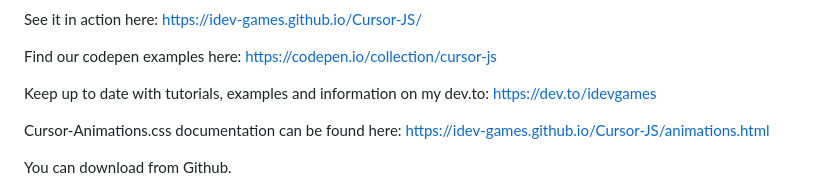
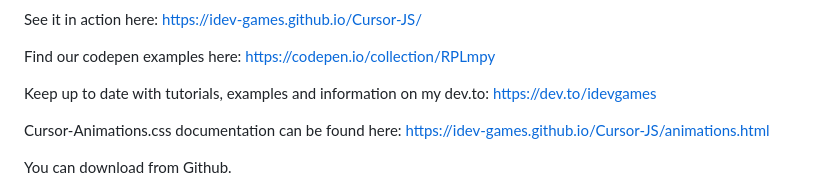
Before and after one commit to iDev-Games/Cursor-JS, a Markdown page: README.md, the part around the change. Rendered like a GitHub page.

```diff
--- a/README.md
+++ b/README.md
@@ -21,7 +21,7 @@ Cursor.js powers dynamic, CSS-driven cursor-reactive effects using CSS variables
 
 See it in action here: https://idev-games.github.io/Cursor-JS/
 
-Find our codepen examples here: https://codepen.io/collection/cursor-js
+Find our codepen examples here: https://codepen.io/collection/RPLmpy
 
 Keep up to date with tutorials, examples and information on my dev.to: https://dev.to/idevgames
 
```
